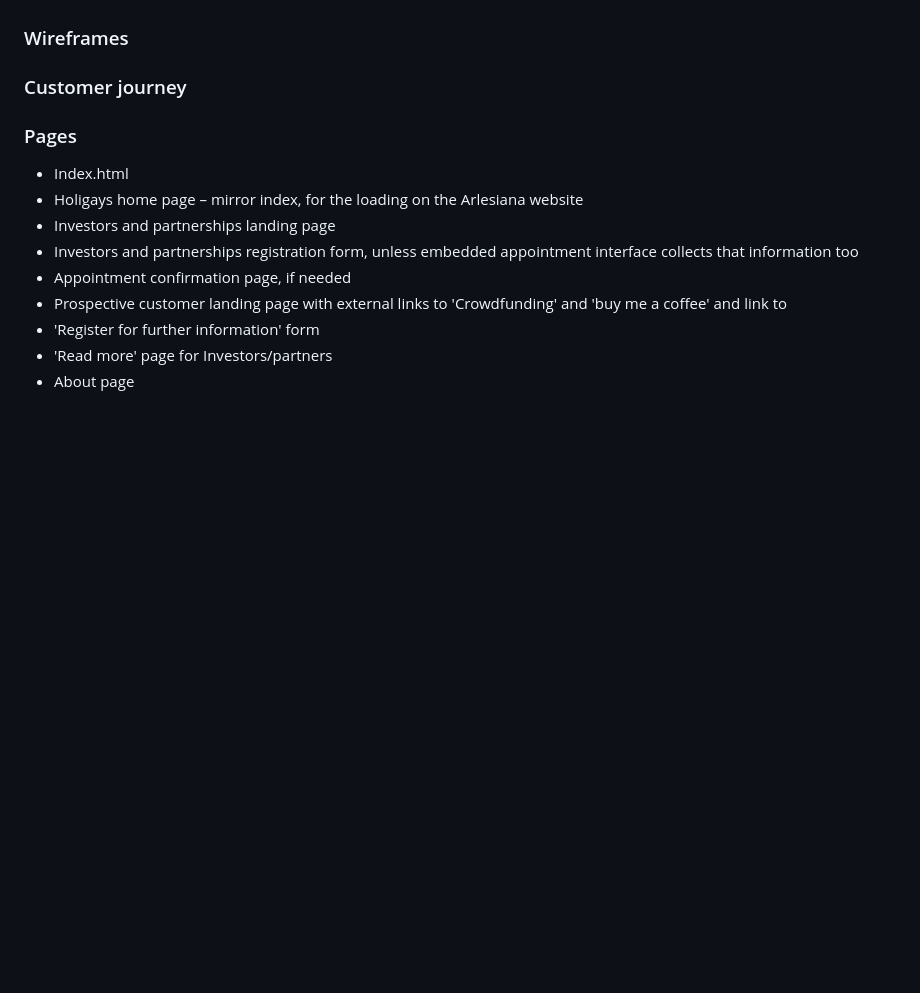
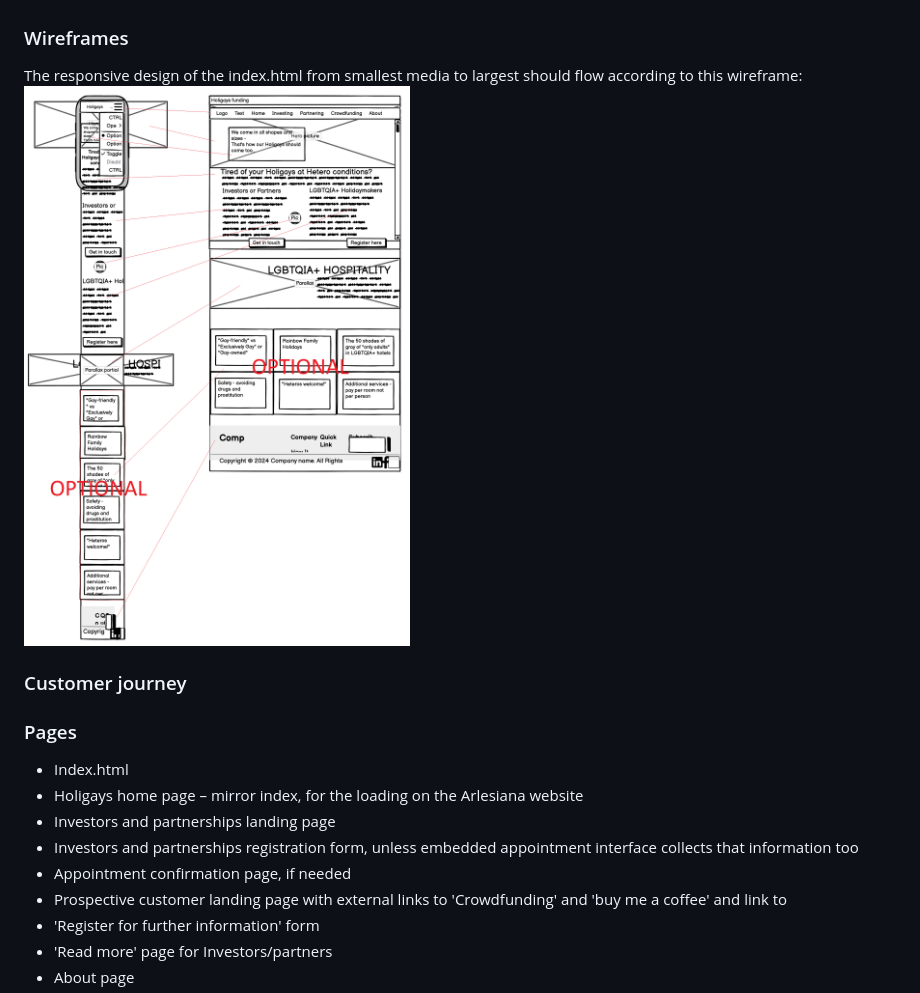
Before and after one commit to PedroSv-bit/Holigays_funding, a Markdown page: README.md, the part around the change. Drawn GitHub-style; pictures changed too: assets/images/Holigays Funding Home responsive v3.png (added); blank space fills up the shorter version.

Commit message:
Upload Holigays Funding Home responsive v3.png to images folder, include the wireframe to Readme.md

```diff
--- a/README.md
+++ b/README.md
@@ -51,7 +51,8 @@ Background: Off-white, Colour swatch from basic colours as used in the official
 Font-colour picked from hero picture. CTA colour scheme to be taken from swatch.
 Not yet Holigays-specific final branding (leave open for investors or partners) or logos. Use generic LGBTQAI+ related branding to not commit too early. Use very light neutral colour filter on assets to simulate uniform branding possibly “Tekhelet” (#075299) or “Egyptian Gold” (#E7C38A).
 ### Wireframes
-
+The responsive design of the index.html from smallest media to largest should flow according to this wireframe:
+![Wireframe responsive design smallest to largest media](/assets/images/Holigays%20Funding%20Home%20responsive%20v3.png)
 ### Customer journey
 
 ### Pages
```
